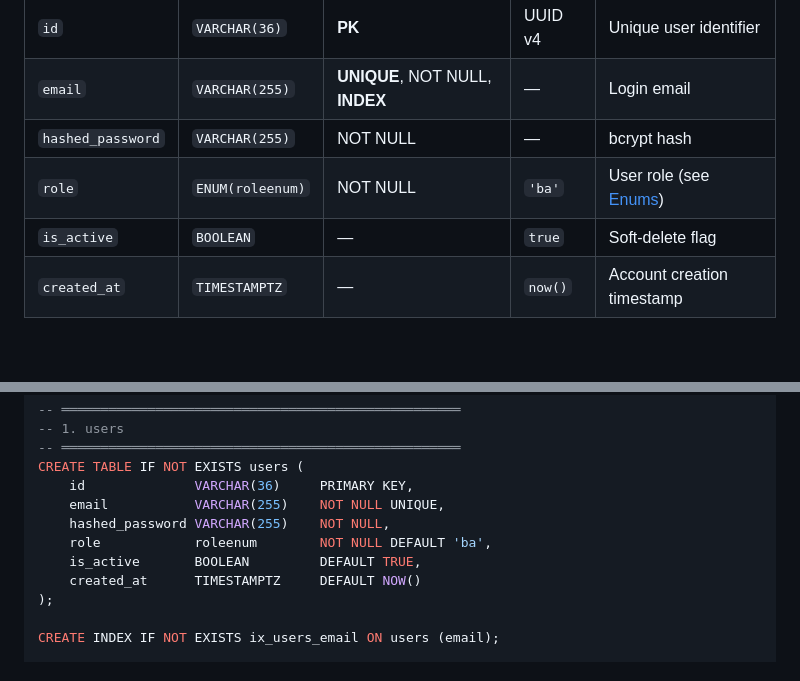
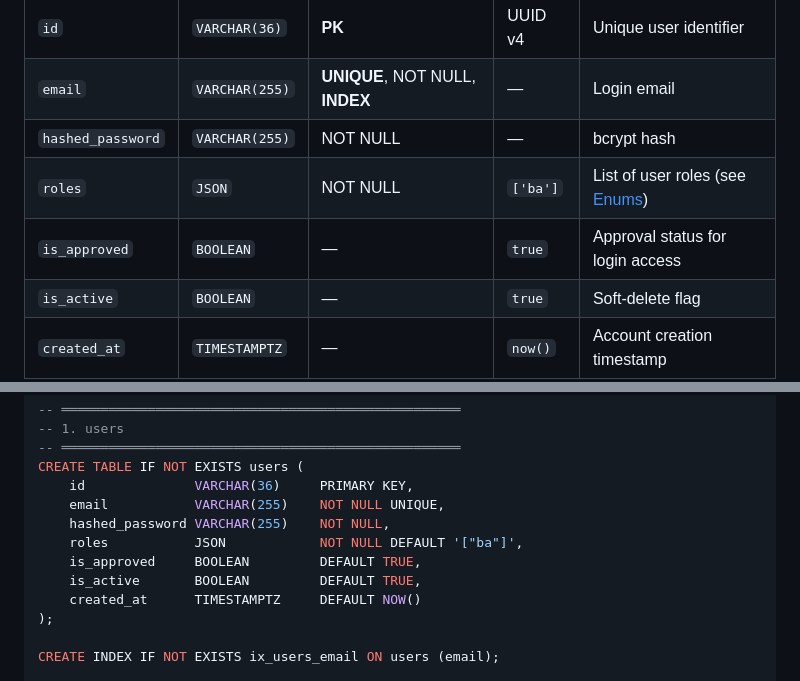
Before and after one commit to bhujbal-nitin/utility, a Markdown page: DB.md, 2 parts joined by grey strips. Drawn GitHub-style; blank space fills up the shorter version.

```diff
--- a/DB.md
+++ b/DB.md
@@ -156,7 +157,8 @@ See [Section 13](#13-raw-sql--create-all-tables) for the full SQL script.
 | `id` | `VARCHAR(36)` | **PK** | UUID v4 | Unique user identifier |
 | `email` | `VARCHAR(255)` | **UNIQUE**, NOT NULL, **INDEX** | — | Login email |
 | `hashed_password` | `VARCHAR(255)` | NOT NULL | — | bcrypt hash |
-| `role` | `ENUM(roleenum)` | NOT NULL | `'ba'` | User role (see [Enums](#11-enums)) |
+| `roles` | `JSON` | NOT NULL | `['ba']` | List of user roles (see [Enums](#11-enums)) |
+| `is_approved` | `BOOLEAN` | — | `true` | Approval status for login access |
 | `is_active` | `BOOLEAN` | — | `true` | Soft-delete flag |
 | `created_at` | `TIMESTAMPTZ` | — | `now()` | Account creation timestamp |
 
@@ -381,7 +383,8 @@ CREATE TABLE IF NOT EXISTS users (
     id              VARCHAR(36)     PRIMARY KEY,
     email           VARCHAR(255)    NOT NULL UNIQUE,
     hashed_password VARCHAR(255)    NOT NULL,
-    role            roleenum        NOT NULL DEFAULT 'ba',
+    roles           JSON            NOT NULL DEFAULT '["ba"]',
+    is_approved     BOOLEAN         DEFAULT TRUE,
     is_active       BOOLEAN         DEFAULT TRUE,
     created_at      TIMESTAMPTZ     DEFAULT NOW()
 );
```
Also changed, not shown: other parts of DB.md (+7 -6 lines).
